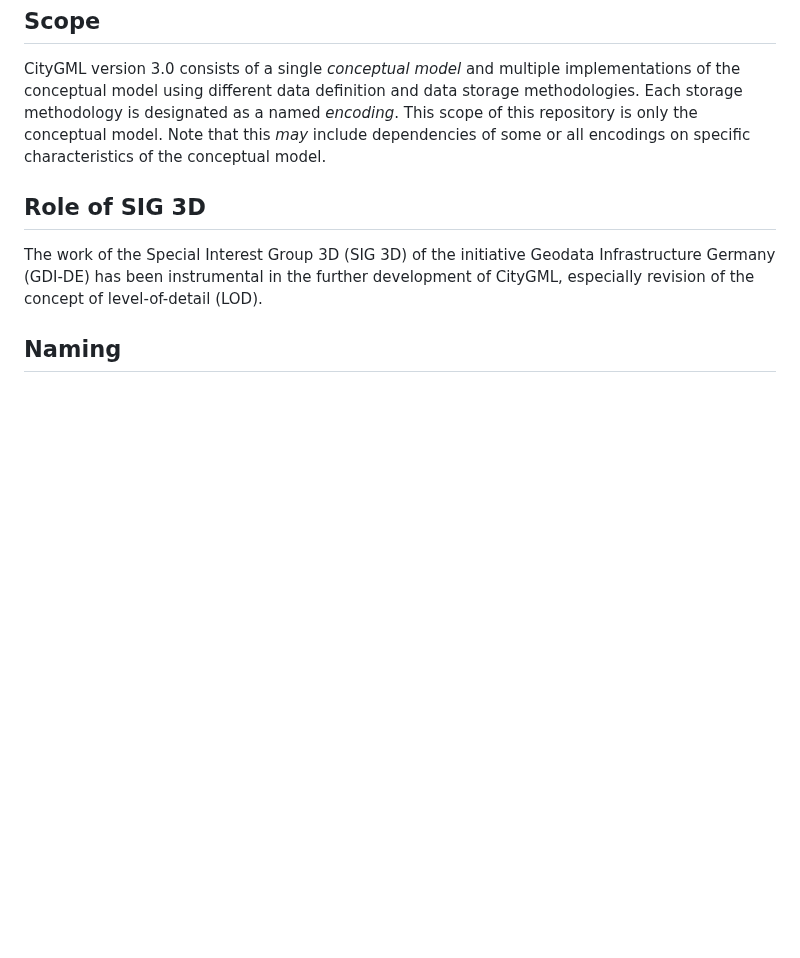
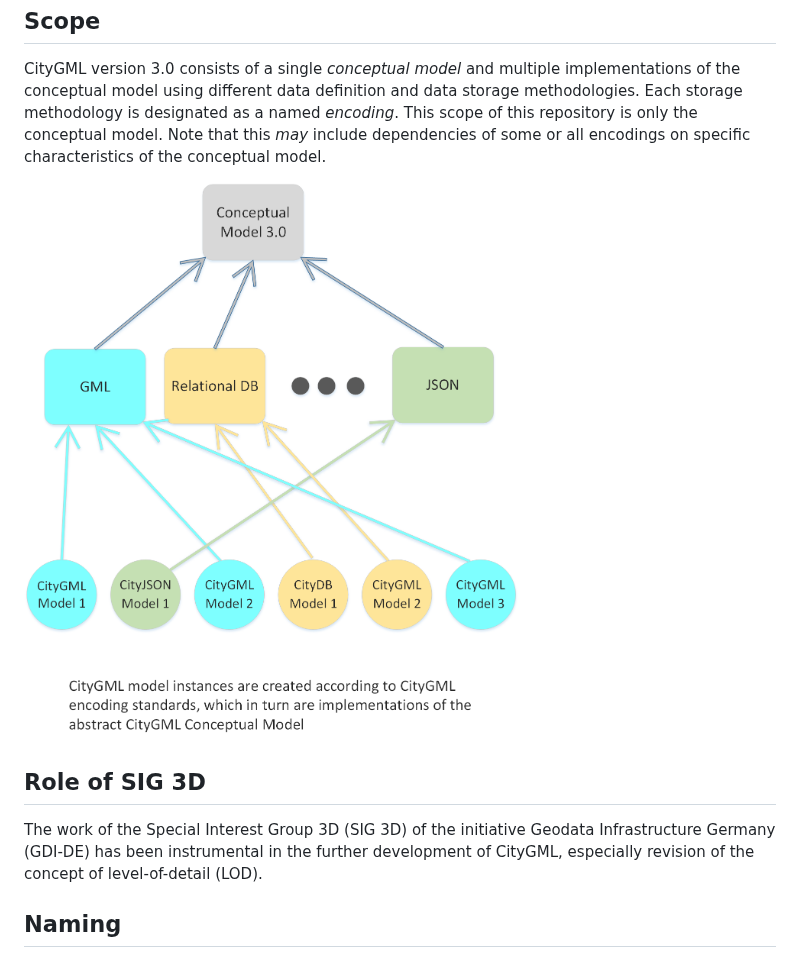
Before and after one commit to opengeospatial/CityGML-3.0CM, a Markdown page: README.md, the part around the change. Rendered like a GitHub page; pictures changed too: CityModelA.png (added); blank space fills up the shorter version.

Commit message:
Added figure

```diff
--- a/README.md
+++ b/README.md
@@ -11,6 +11,8 @@ Scope
 --
 
 CityGML version 3.0 consists of a single *conceptual model* and multiple implementations of the conceptual model using different data definition and data storage methodologies. Each storage methodology is designated as a named *encoding*. This scope of this repository is only the conceptual model. Note that this *may* include dependencies of some or all encodings on specific characteristics of the conceptual model.
+
+![CityGML Overview](CityModelA.png)
 
 Role of SIG 3D
 --
```
